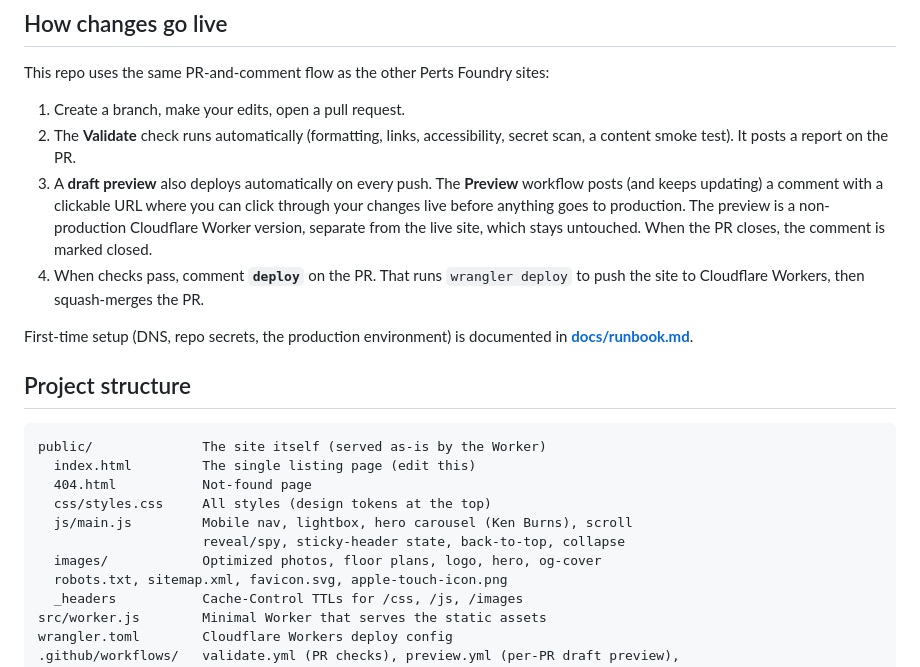
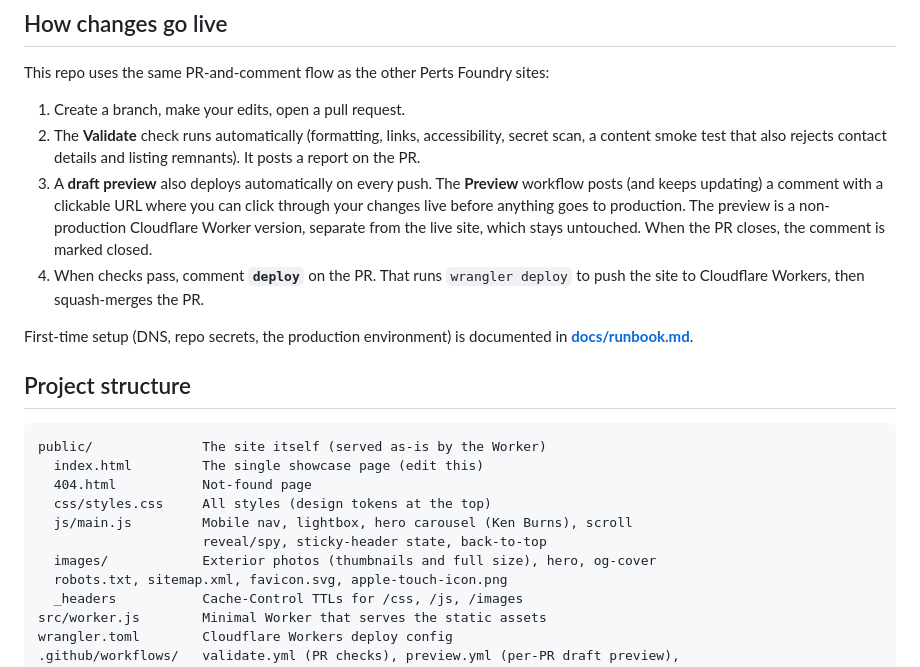
Before and after one commit to Perts-Foundry/4001-mossy-website, a Markdown page: README.md, the part around one of its changes. GitHub-like rendering.

````diff
--- a/README.md
+++ b/README.md
@@ -83,7 +96,8 @@ This repo uses the same PR-and-comment flow as the other Perts Foundry sites:
 
 1. Create a branch, make your edits, open a pull request.
 2. The **Validate** check runs automatically (formatting, links, accessibility,
-   secret scan, a content smoke test). It posts a report on the PR.
+   secret scan, a content smoke test that also rejects contact details and
+   listing remnants). It posts a report on the PR.
 3. A **draft preview** also deploys automatically on every push. The **Preview**
    workflow posts (and keeps updating) a comment with a clickable URL where you
    can click through your changes live before anything goes to production. The
@@ -99,12 +113,12 @@ in **[docs/runbook.md](docs/runbook.md)**.
 
 ```
 public/              The site itself (served as-is by the Worker)
-  index.html         The single listing page (edit this)
+  index.html         The single showcase page (edit this)
   404.html           Not-found page
   css/styles.css     All styles (design tokens at the top)
   js/main.js         Mobile nav, lightbox, hero carousel (Ken Burns), scroll
-                     reveal/spy, sticky-header state, back-to-top, collapse
-  images/            Optimized photos, floor plans, logo, hero, og-cover
+                     reveal/spy, sticky-header state, back-to-top
+  images/            Exterior photos (thumbnails and full size), hero, og-cover
   robots.txt, sitemap.xml, favicon.svg, apple-touch-icon.png
   _headers           Cache-Control TTLs for /css, /js, /images
 src/worker.js        Minimal Worker that serves the static assets
````
Also changed, not shown: other parts of README.md (+51 -38 lines), CLAUDE.md (+55 -52 lines), docs/runbook.md (+14 -9 lines).
